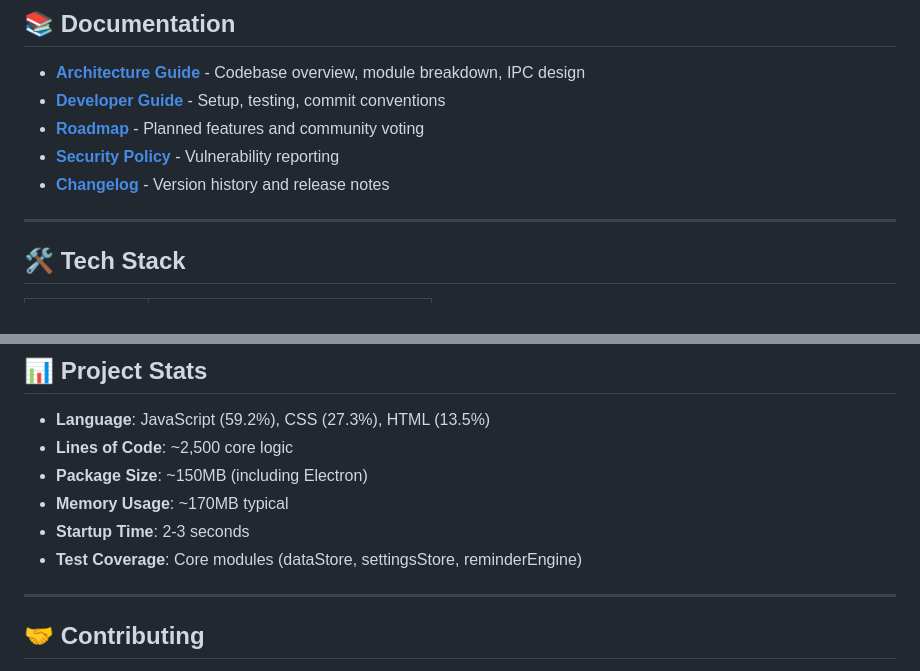
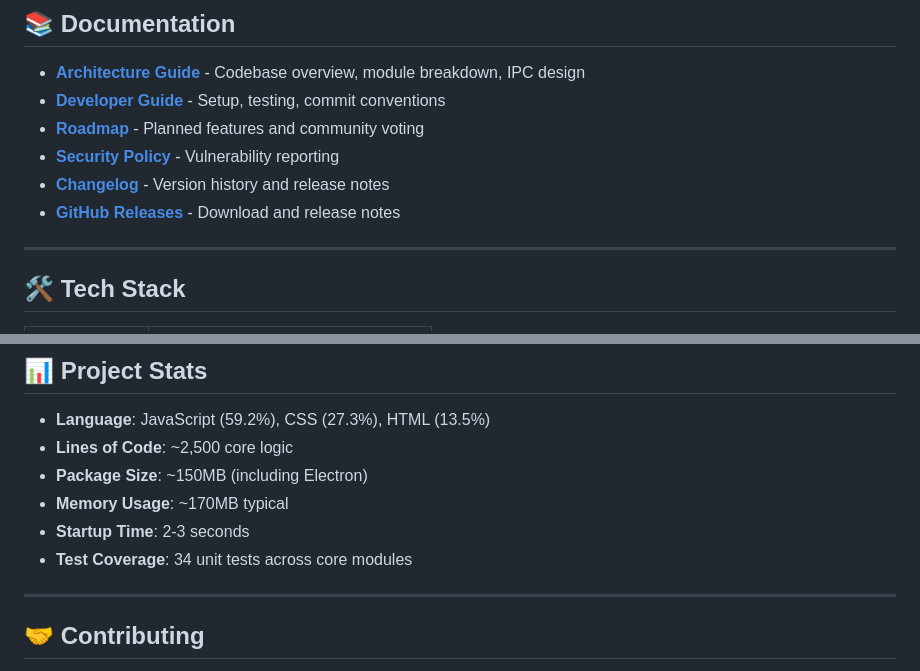
Before and after one commit to twilighty-abhi/Desktop-Buddy, a Markdown page: README.md, 2 parts joined by grey strips. Drawn GitHub-style.

```diff
--- a/README.md
+++ b/README.md
@@ -80,6 +80,7 @@ Toggle theme anytime using the button in the titlebar. Your preference is saved
 - **[Roadmap](ROADMAP.md)** - Planned features and community voting
 - **[Security Policy](SECURITY.md)** - Vulnerability reporting
 - **[Changelog](CHANGELOG.md)** - Version history and release notes
+- **[GitHub Releases](https://github.com/twilighty-abhi/Desktop-Buddy/releases)** - Download and release notes
 
 ---
 
@@ -106,7 +107,7 @@ Toggle theme anytime using the button in the titlebar. Your preference is saved
 - **Package Size**: ~150MB (including Electron)
 - **Memory Usage**: ~170MB typical
 - **Startup Time**: 2-3 seconds
-- **Test Coverage**: Core modules (dataStore, settingsStore, reminderEngine)
+- **Test Coverage**: 34 unit tests across core modules
 
 ---
 
```
Also changed, not shown: other parts of README.md (+10 -10 lines), CONTRIBUTING.md (+2 -2 lines).
